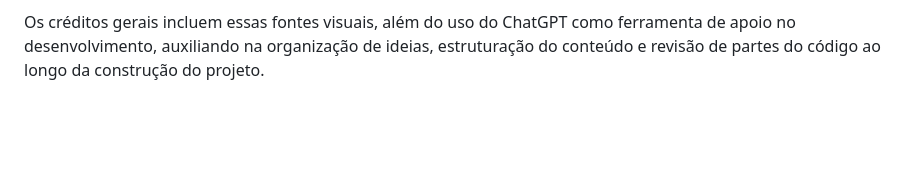
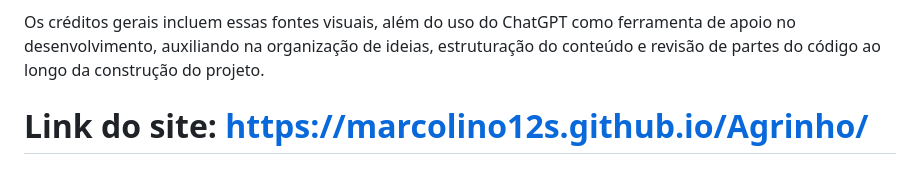
Before and after one commit to Marcolino12s/Agrinho, a Markdown page: README.md, the part around one of its changes. Drawn GitHub-style; blank space fills up the shorter version.

```diff
--- a/README.md
+++ b/README.md
@@ -15,3 +15,5 @@ Em relação ao desenvolvimento, o projeto foi inteiramente criado por mim, send
 As imagens utilizadas no projeto foram obtidas da plataforma Unsplash e passaram por pequenas edições no Canva para melhor adequação ao design do site, enquanto as fontes tipográficas foram fornecidas pelo Google Fonts, contribuindo para uma identidade visual mais moderna, legível e coerente com a proposta do projeto.
 
 Os créditos gerais incluem essas fontes visuais, além do uso do ChatGPT como ferramenta de apoio no desenvolvimento, auxiliando na organização de ideias, estruturação do conteúdo e revisão de partes do código ao longo da construção do projeto.
+
+# Link do site: https://marcolino12s.github.io/Agrinho/
```
Also changed, not shown: other parts of README.md (+1 -1 lines).
